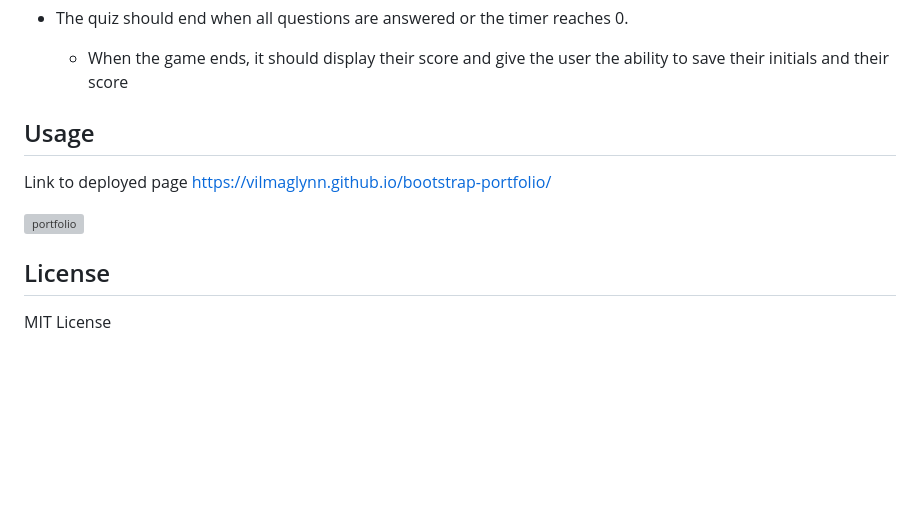
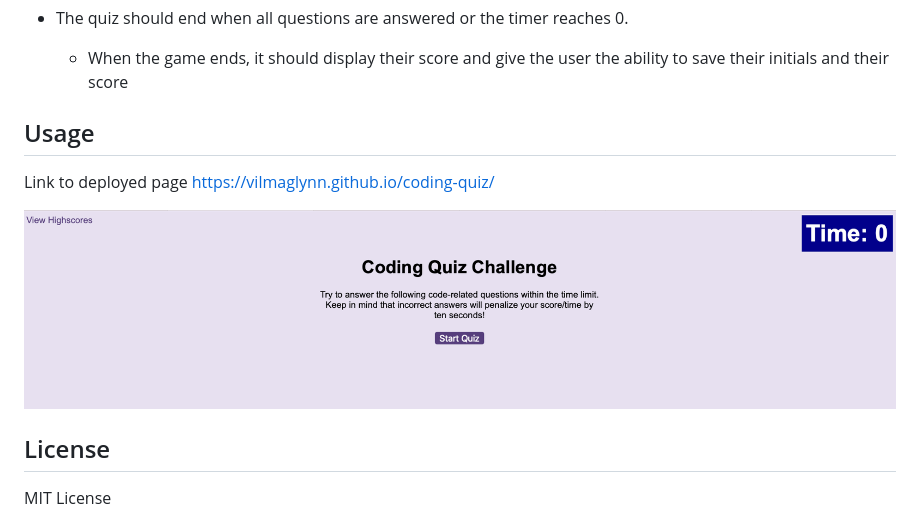
Before and after one commit to vilmaglynn/coding-quiz, a Markdown page: README.md, the part around the change. Drawn GitHub-style; pictures changed too: assets/coding-quiz-image.png (added); blank space fills up the shorter version; grey boxes are pictures that could not be loaded.

Commit message:
adding deployed page to readme

```diff
--- a/README.md
+++ b/README.md
@@ -19,14 +19,15 @@ Create a code quiz that contains the following requirements:
 
   * When the game ends, it should display their score and give the user the ability to save their initials and their score
 
+
 ## Usage
 
 Link to deployed page
-https://vilmaglynn.github.io/bootstrap-portfolio/
+https://vilmaglynn.github.io/coding-quiz/
 
 
 
-![portfolio](./images/screenshot.png)
+![portfolio](./assets/coding-quiz-image.png)
 
 ## License
 MIT License
```
Also changed, not shown: 1 other file.
